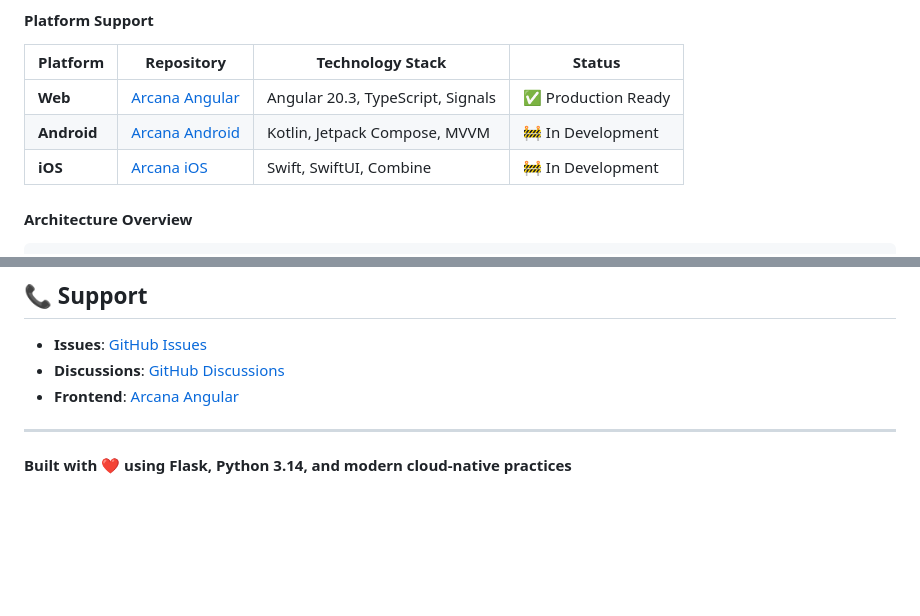
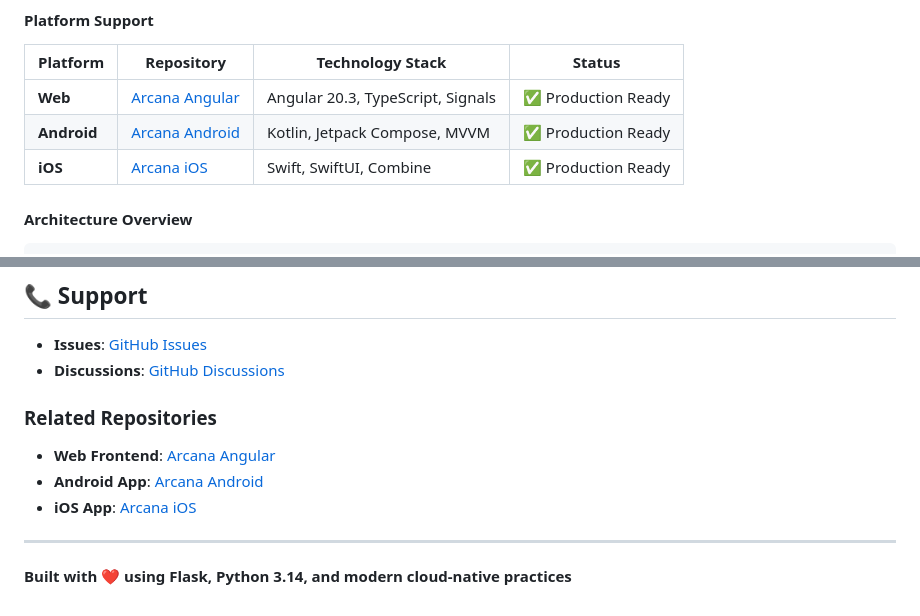
Before and after one commit to jrjohn/arcana-cloud-python, a Markdown page: README.md, 2 parts joined by grey strips. GitHub-like rendering; blank space fills up the shorter version.

```diff
--- a/README.md
+++ b/README.md
@@ -31,8 +31,8 @@ This backend provides a unified API platform for multi-platform clients:
 | Platform | Repository | Technology Stack | Status |
 |----------|-----------|------------------|--------|
 | **Web** | [Arcana Angular](https://github.com/jrjohn/arcana-angular) | Angular 20.3, TypeScript, Signals | ✅ Production Ready |
-| **Android** | [Arcana Android](https://github.com/jrjohn/arcana-android) | Kotlin, Jetpack Compose, MVVM | 🚧 In Development |
-| **iOS** | [Arcana iOS](https://github.com/jrjohn/arcana-ios) | Swift, SwiftUI, Combine | 🚧 In Development |
+| **Android** | [Arcana Android](https://github.com/jrjohn/arcana-android) | Kotlin, Jetpack Compose, MVVM | ✅ Production Ready |
+| **iOS** | [Arcana iOS](https://github.com/jrjohn/arcana-ios) | Swift, SwiftUI, Combine | ✅ Production Ready |
 
 #### **Architecture Overview**
 
@@ -1152,7 +1152,12 @@ copies or substantial portions of the Software.
 
 - **Issues**: [GitHub Issues](https://github.com/jrjohn/arcana-cloud-python/issues)
 - **Discussions**: [GitHub Discussions](https://github.com/jrjohn/arcana-cloud-python/discussions)
-- **Frontend**: [Arcana Angular](https://github.com/jrjohn/arcana-angular)
+
+### Related Repositories
+
+- **Web Frontend**: [Arcana Angular](https://github.com/jrjohn/arcana-angular)
+- **Android App**: [Arcana Android](https://github.com/jrjohn/arcana-android)
+- **iOS App**: [Arcana iOS](https://github.com/jrjohn/arcana-ios)
 
 ---
 
```
